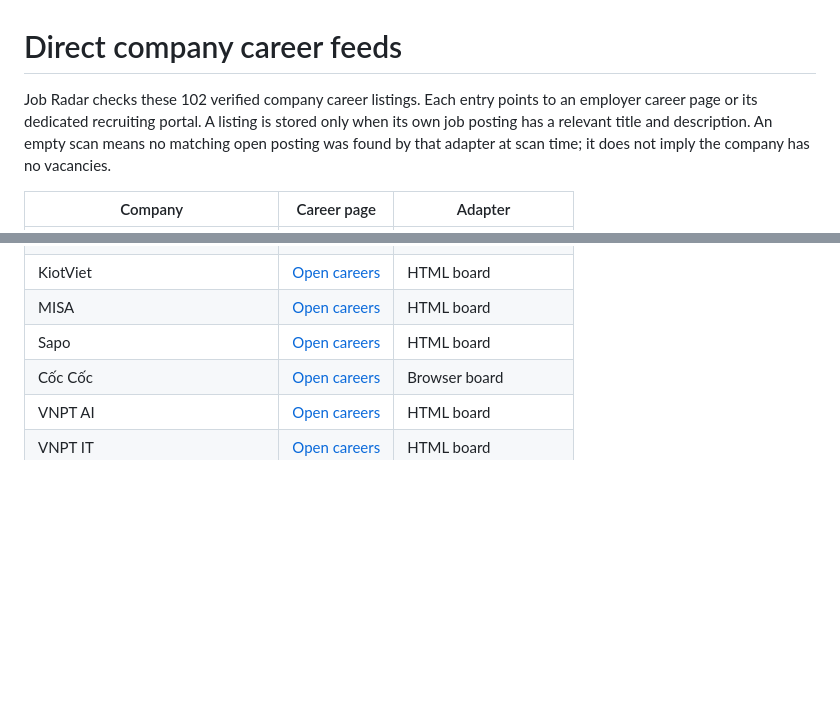
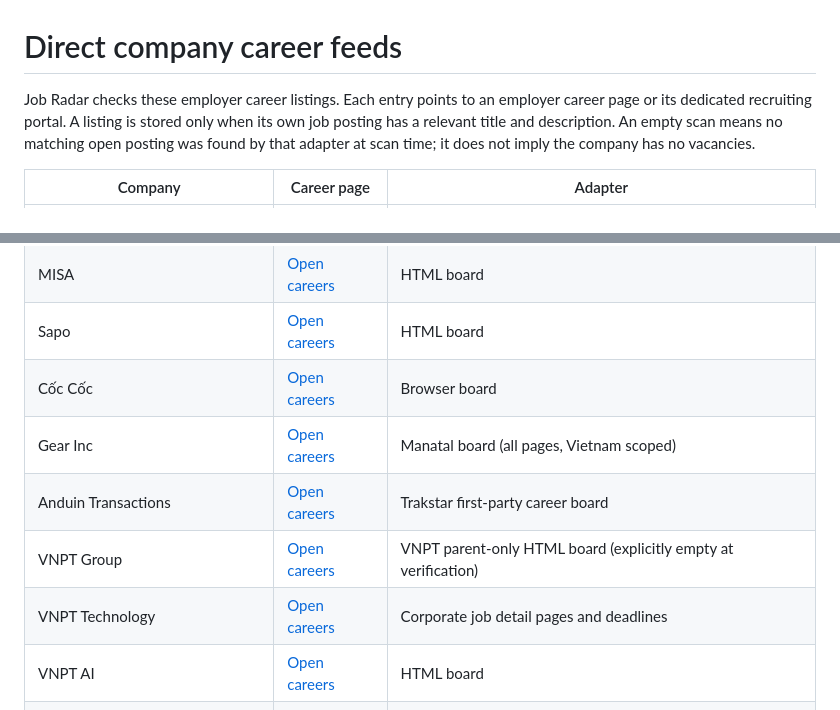
Before and after one commit to longnt27/jobradar, a Markdown page: CAREER_FEEDS.md, 2 parts joined by grey strips. GitHub-like rendering; blank space fills up the shorter version.

Commit message:
docs(feeds): document four Agent 2 employer boards and blockers

```diff
--- a/CAREER_FEEDS.md
+++ b/CAREER_FEEDS.md
@@ -1,6 +1,6 @@
 # Direct company career feeds
 
-Job Radar checks these 102 verified company career listings. Each entry points to an employer career page or its dedicated recruiting portal. A listing is stored only when its own job posting has a relevant title and description. An empty scan means no matching open posting was found by that adapter at scan time; it does not imply the company has no vacancies.
+Job Radar checks these employer career listings. Each entry points to an employer career page or its dedicated recruiting portal. A listing is stored only when its own job posting has a relevant title and description. An empty scan means no matching open posting was found by that adapter at scan time; it does not imply the company has no vacancies.
 
 | Company | Career page | Adapter |
 | --- | --- | --- |
@@ -48,6 +48,10 @@ Job Radar checks these 102 verified company career listings. Each entry points t
 | MISA | [Open careers](https://www.misa.vn/tuyen-dung/) | HTML board |
 | Sapo | [Open careers](https://tuyendung.sapo.vn/) | HTML board |
 | Cốc Cốc | [Open careers](https://careers.coccoc.com/jobs) | Browser board |
+| Gear Inc | [Open careers](https://gear-inc-2.careers-page.com/) | Manatal board (all pages, Vietnam scoped) |
+| Anduin Transactions | [Open careers](https://anduin.hire.trakstar.com/) | Trakstar first-party career board |
+| VNPT Group | [Open careers](https://tuyendung.vnpt.vn/viec-lam/viec-lam-tap-doan-vnpt-d3240.html) | VNPT parent-only HTML board (explicitly empty at verification) |
+| VNPT Technology | [Open careers](https://www.vnpt-technology.vn/vi/recruit) | Corporate job detail pages and deadlines |
 | VNPT AI | [Open careers](https://tuyendung.vnpt.vn/viec-lam/don-vi-cong-ty-vnpt-ai-d3678304.html) | HTML board |
 | VNPT IT | [Open careers](https://tuyendung.vnpt.vn/viec-lam/don-vi-cong-ty-cong-nghe-thong-tin-vnpt-d9621.html) | HTML board |
 | VNPT Net | [Open careers](https://tuyendung.vnpt.vn/viec-lam/don-vi-tong-cong-ty-ha-tang-mang-d8381.html) | HTML board |
```
